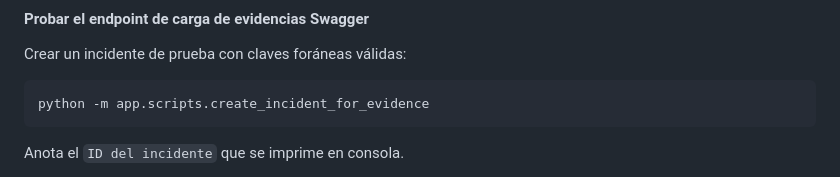
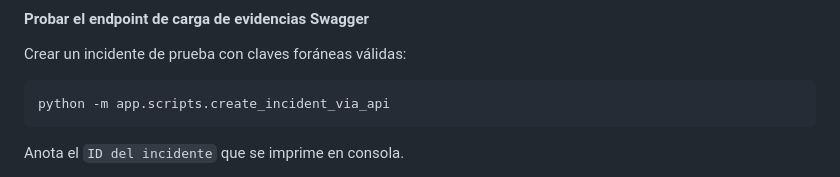
Before and after one commit to LENSESU/BackendUsb, a Markdown page: README.md, the part around the change. GitHub-like rendering.

Commit message:
[FIX] Script Correction in the README

````diff
--- a/README.md
+++ b/README.md
@@ -174,7 +174,7 @@ GCS_MAKE_PUBLIC=false
 Crear un incidente de prueba con claves foráneas válidas:
 
 ```bash
-python -m app.scripts.create_incident_for_evidence
+python -m app.scripts.create_incident_via_api
 ```
 
 Anota el `ID del incidente` que se imprime en consola.
````
